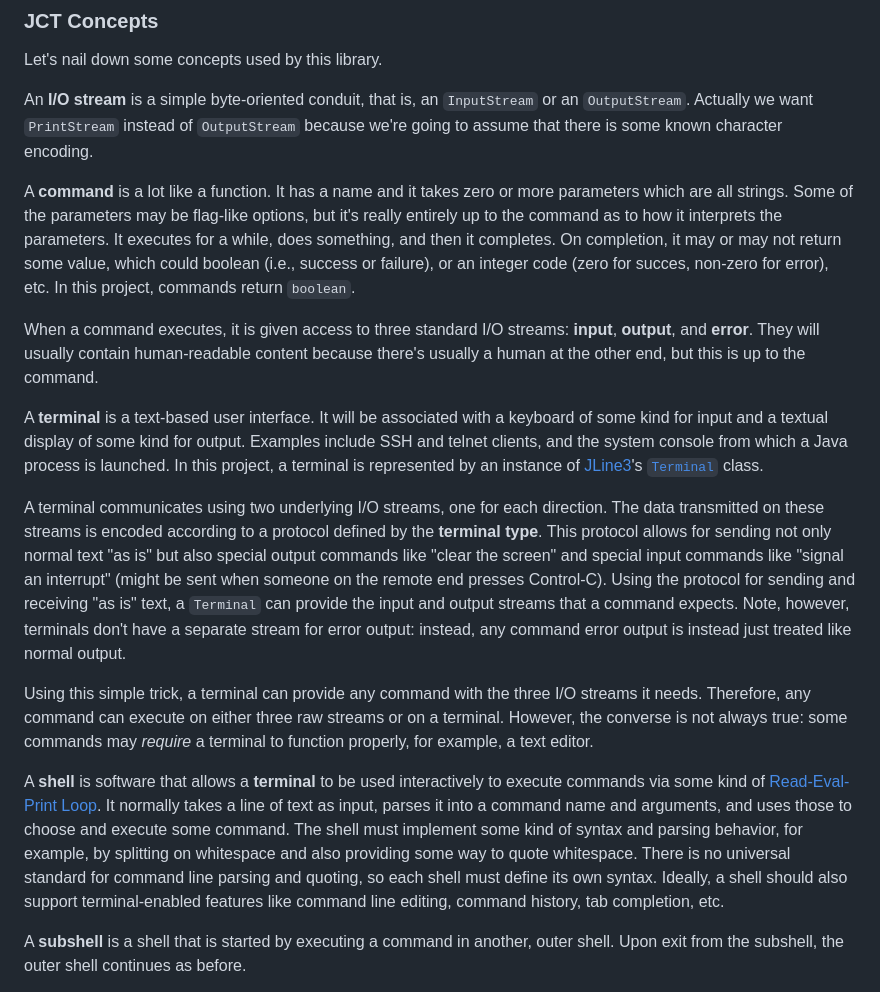
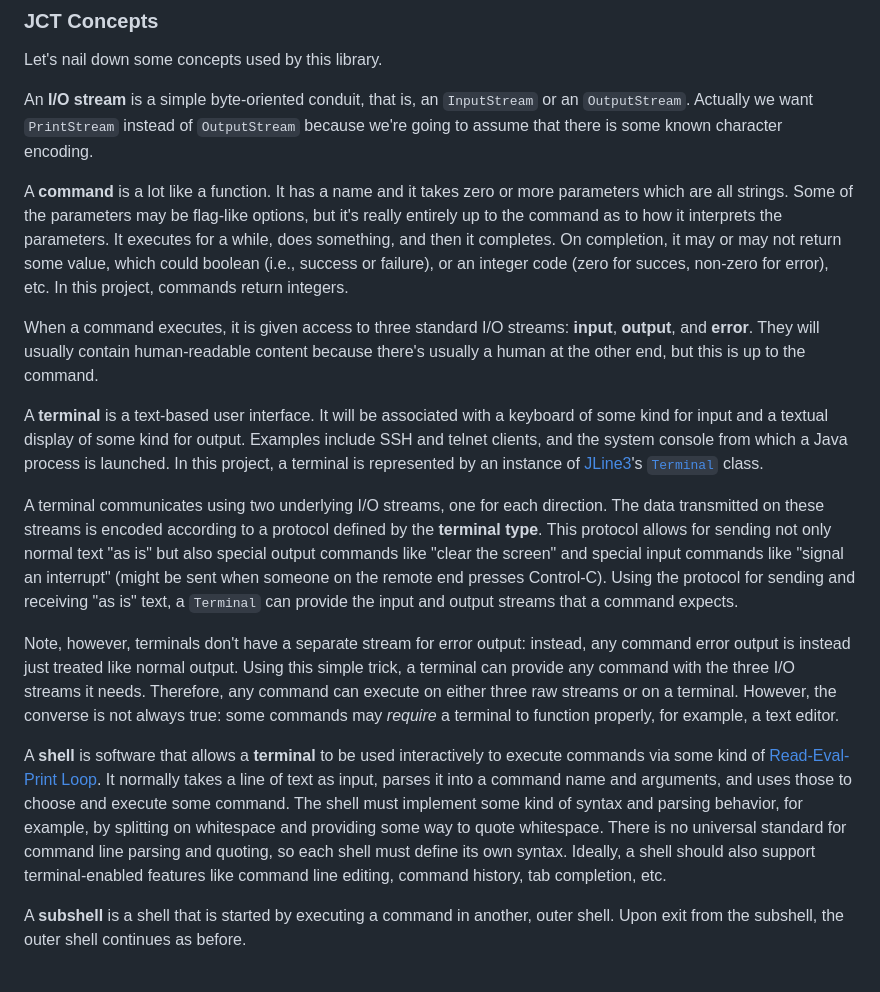
Before and after one commit to archiecobbs/java-console-toolkit, a Markdown page: README.md, the part around the change. Rendered like a GitHub page.

Commit message:
Minor README tweaks.

```diff
--- a/README.md
+++ b/README.md
@@ -58,17 +58,17 @@ Let's nail down some concepts used by this library.
 
 An **I/O stream** is a simple byte-oriented conduit, that is, an `InputStream` or an `OutputStream`. Actually we want `PrintStream` instead of `OutputStream` because we're going to assume that there is some known character encoding.
 
-A **command** is a lot like a function. It has a name and it takes zero or more parameters which are all strings. Some of the parameters may be flag-like options, but it's really entirely up to the command as to how it interprets the parameters. It executes for a while, does something, and then it completes. On completion, it may or may not return some value, which could boolean (i.e., success or failure), or an integer code (zero for succes, non-zero for error), etc. In this project, commands return `boolean`.
+A **command** is a lot like a function. It has a name and it takes zero or more parameters which are all strings. Some of the parameters may be flag-like options, but it's really entirely up to the command as to how it interprets the parameters. It executes for a while, does something, and then it completes. On completion, it may or may not return some value, which could boolean (i.e., success or failure), or an integer code (zero for succes, non-zero for error), etc. In this project, commands return integers.
 
 When a command executes, it is given access to three standard I/O streams: **input**, **output**, and **error**. They will usually contain human-readable content because there's usually a human at the other end, but this is up to the command.
 
 A **terminal** is a text-based user interface. It will be associated with a keyboard of some kind for input and a textual display of some kind for output. Examples include SSH and telnet clients, and the system console from which a Java process is launched. In this project, a terminal is represented by an instance of [JLine3](https://github.com/jline/jline3)'s [`Terminal`](https://www.javadoc.io/doc/org.jline/jline/latest/org/jline/terminal/Terminal.html) class.
 
-A terminal communicates using two underlying I/O streams, one for each direction. The data transmitted on these streams is encoded according to a protocol defined by the **terminal type**. This protocol allows for sending not only normal text "as is" but also special output commands like "clear the screen" and special input commands like "signal an interrupt" (might be sent when someone on the remote end presses Control-C). Using the protocol for sending and receiving "as is" text, a `Terminal` can provide the input and output streams that a command expects. Note, however, terminals don't have a separate stream for error output: instead, any command error output is instead just treated like normal output.
+A terminal communicates using two underlying I/O streams, one for each direction. The data transmitted on these streams is encoded according to a protocol defined by the **terminal type**. This protocol allows for sending not only normal text "as is" but also special output commands like "clear the screen" and special input commands like "signal an interrupt" (might be sent when someone on the remote end presses Control-C). Using the protocol for sending and receiving "as is" text, a `Terminal` can provide the input and output streams that a command expects.
 
-Using this simple trick, a terminal can provide any command with the three I/O streams it needs. Therefore, any command can execute on either three raw streams or on a terminal. However, the converse is not always true: some commands may _require_ a terminal to function properly, for example, a text editor.
+Note, however, terminals don't have a separate stream for error output: instead, any command error output is instead just treated like normal output. Using this simple trick, a terminal can provide any command with the three I/O streams it needs. Therefore, any command can execute on either three raw streams or on a terminal. However, the converse is not always true: some commands may _require_ a terminal to function properly, for example, a text editor.
 
-A **shell** is software that allows a **terminal** to be used interactively to execute commands via some kind of [Read-Eval-Print Loop](https://en.wikipedia.org/wiki/Read%E2%80%93eval%E2%80%93print_loop). It normally takes a line of text as input, parses it into a command name and arguments, and uses those to choose and execute some command. The shell must implement some kind of syntax and parsing behavior, for example, by splitting on whitespace and also providing some way to quote whitespace. There is no universal standard for command line parsing and quoting, so each shell must define its own syntax. Ideally, a shell should also support terminal-enabled features like command line editing, command history, tab completion, etc.
+A **shell** is software that allows a **terminal** to be used interactively to execute commands via some kind of [Read-Eval-Print Loop](https://en.wikipedia.org/wiki/Read%E2%80%93eval%E2%80%93print_loop). It normally takes a line of text as input, parses it into a command name and arguments, and uses those to choose and execute some command. The shell must implement some kind of syntax and parsing behavior, for example, by splitting on whitespace and providing some way to quote whitespace. There is no universal standard for command line parsing and quoting, so each shell must define its own syntax. Ideally, a shell should also support terminal-enabled features like command line editing, command history, tab completion, etc.
 
 A **subshell** is a shell that is started by executing a command in another, outer shell. Upon exit from the subshell, the outer shell continues as before.
 
```
